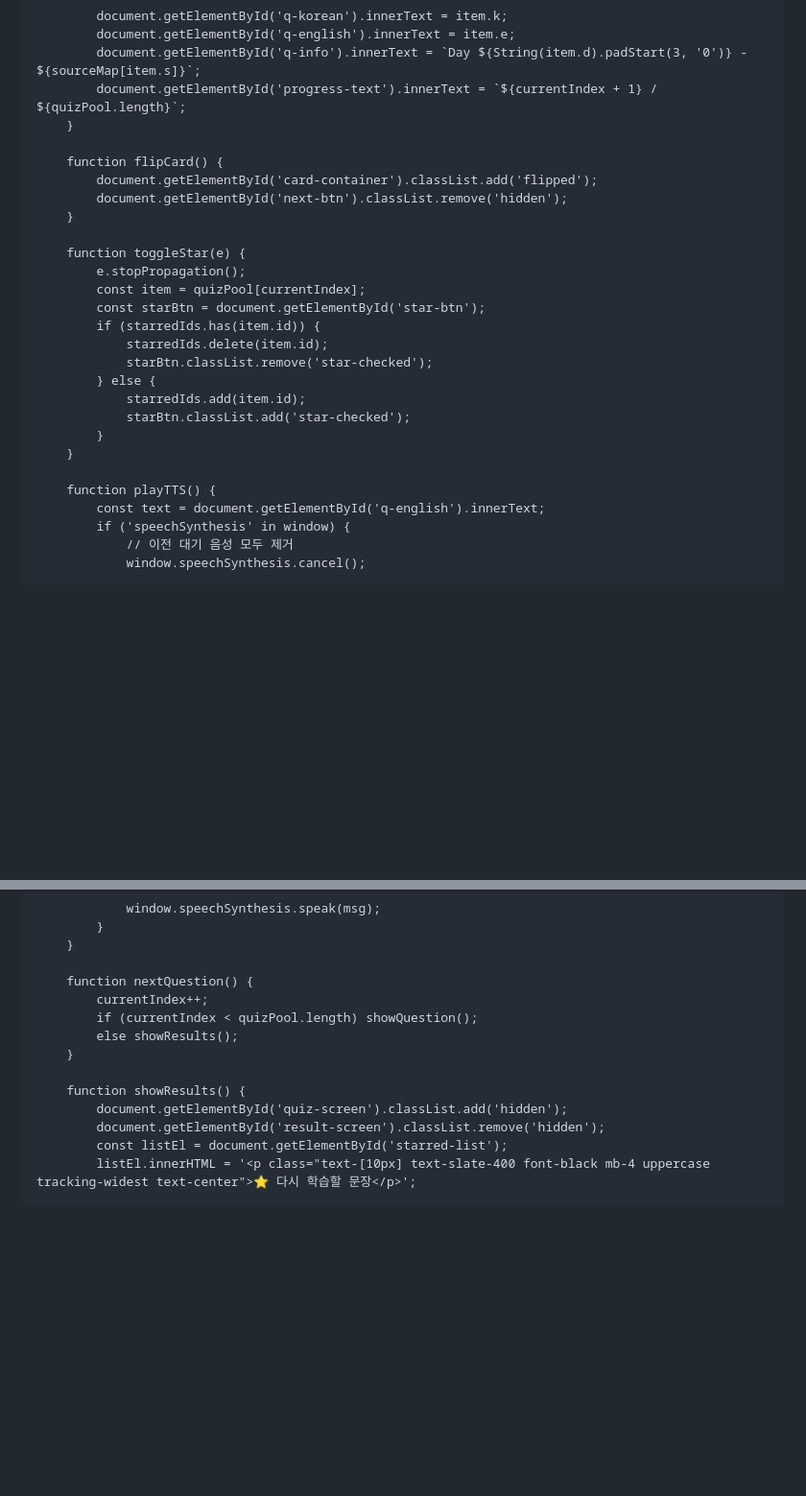
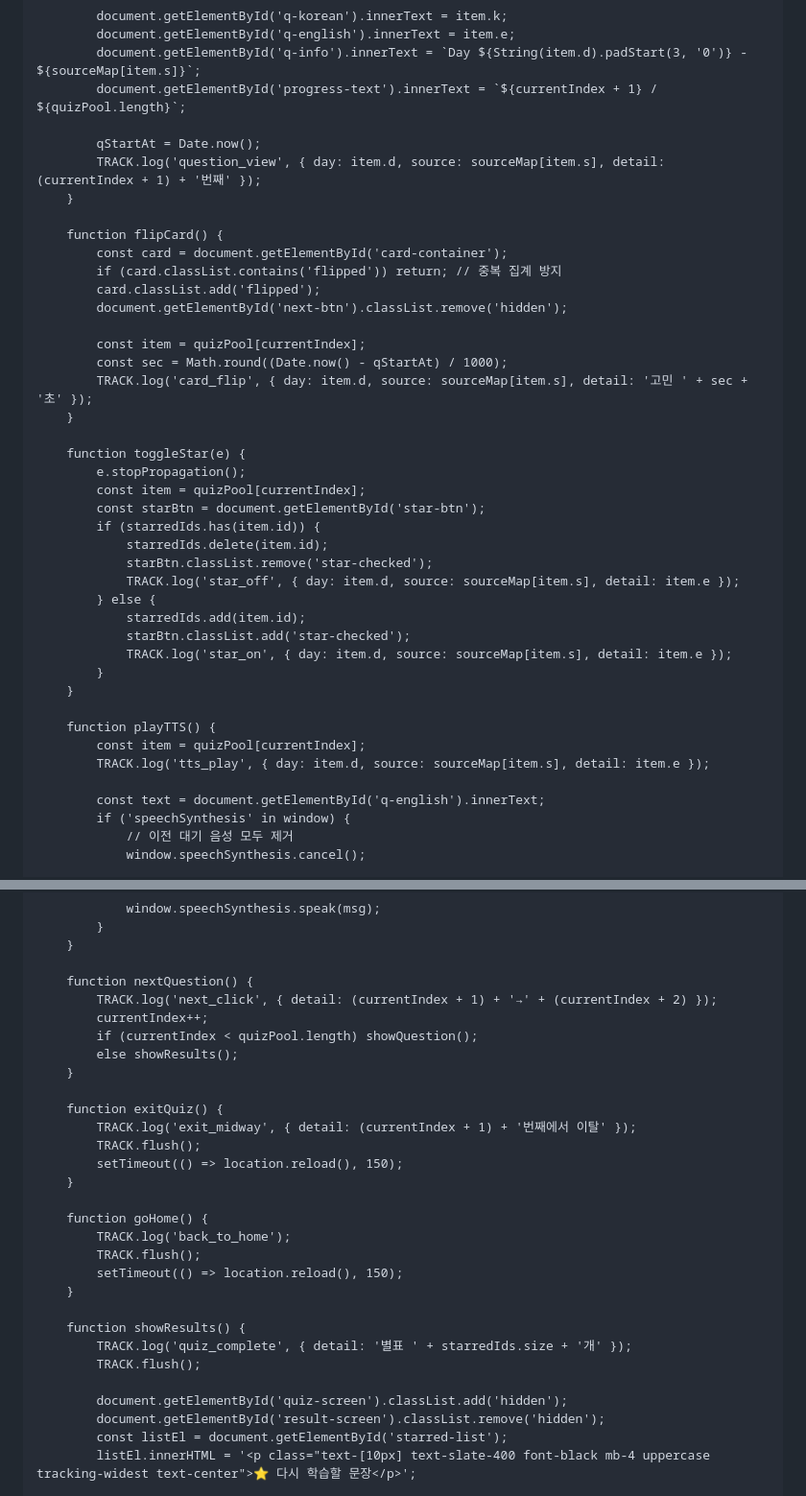
Before and after one commit to hschoi088-ux/StudianClass_BasicVerbs100, a Markdown page: README.md, 2 parts joined by grey strips. Shown at 96% size. Rendered like a GitHub page; blank space fills up the shorter version.

```diff
--- a/README.md
+++ b/README.md
@@ -240,11 +336,20 @@
             document.getElementById('q-english').innerText = item.e;
             document.getElementById('q-info').innerText = `Day ${String(item.d).padStart(3, '0')} - ${sourceMap[item.s]}`;
             document.getElementById('progress-text').innerText = `${currentIndex + 1} / ${quizPool.length}`;
+
+            qStartAt = Date.now();
+            TRACK.log('question_view', { day: item.d, source: sourceMap[item.s], detail: (currentIndex + 1) + '번째' });
         }
 
         function flipCard() {
-            document.getElementById('card-container').classList.add('flipped');
+            const card = document.getElementById('card-container');
+            if (card.classList.contains('flipped')) return; // 중복 집계 방지
+            card.classList.add('flipped');
             document.getElementById('next-btn').classList.remove('hidden');
+
+            const item = quizPool[currentIndex];
+            const sec = Math.round((Date.now() - qStartAt) / 1000);
+            TRACK.log('card_flip', { day: item.d, source: sourceMap[item.s], detail: '고민 ' + sec + '초' });
         }
 
         function toggleStar(e) {
@@ -254,13 +359,18 @@
             if (starredIds.has(item.id)) {
                 starredIds.delete(item.id);
                 starBtn.classList.remove('star-checked');
+                TRACK.log('star_off', { day: item.d, source: sourceMap[item.s], detail: item.e });
             } else {
                 starredIds.add(item.id);
                 starBtn.classList.add('star-checked');
+                TRACK.log('star_on', { day: item.d, source: sourceMap[item.s], detail: item.e });
             }
         }
 
         function playTTS() {
+            const item = quizPool[currentIndex];
+            TRACK.log('tts_play', { day: item.d, source: sourceMap[item.s], detail: item.e });
+
             const text = document.getElementById('q-english').innerText;
             if ('speechSynthesis' in window) {
                 // 이전 대기 음성 모두 제거
@@ -283,12 +393,28 @@
         }
 
         function nextQuestion() {
+            TRACK.log('next_click', { detail: (currentIndex + 1) + '→' + (currentIndex + 2) });
             currentIndex++;
             if (currentIndex < quizPool.length) showQuestion();
             else showResults();
         }
 
+        function exitQuiz() {
+            TRACK.log('exit_midway', { detail: (currentIndex + 1) + '번째에서 이탈' });
+            TRACK.flush();
+            setTimeout(() => location.reload(), 150);
+        }
+
+        function goHome() {
+            TRACK.log('back_to_home');
+            TRACK.flush();
+            setTimeout(() => location.reload(), 150);
+        }
+
         function showResults() {
+            TRACK.log('quiz_complete', { detail: '별표 ' + starredIds.size + '개' });
+            TRACK.flush();
+
             document.getElementById('quiz-screen').classList.add('hidden');
             document.getElementById('result-screen').classList.remove('hidden');
             const listEl = document.getElementById('starred-list');
```
Also changed, not shown: other parts of README.md (+99 -3 lines).
